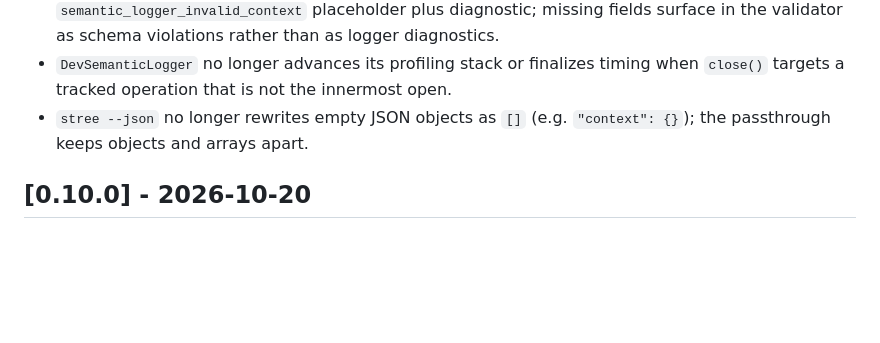
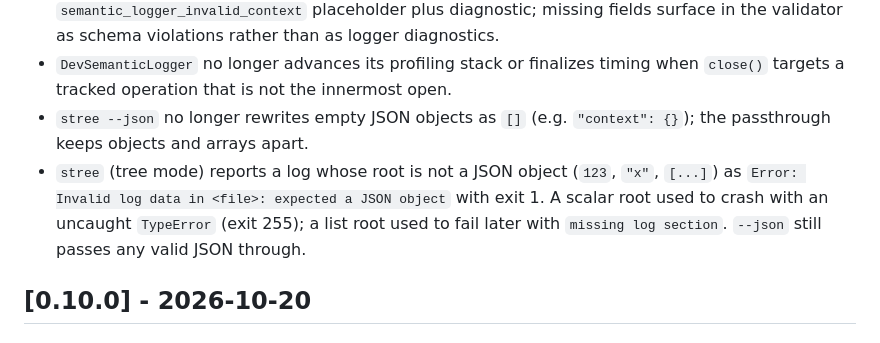
Before and after one commit to koriym/Koriym.SemanticLogger, a Markdown page: CHANGELOG.md, the part around the change. GitHub-like rendering; blank space fills up the shorter version.

Commit message:
Note the stree tree-mode root check in CHANGELOG

```diff
--- a/CHANGELOG.md
+++ b/CHANGELOG.md
@@ -24,6 +24,7 @@ and this project adheres to [Semantic Versioning](https://semver.org/spec/v2.0.0
 - Contexts with private or protected properties no longer lose their public properties to a freeze-time `JsonException`; the default context shape now includes public properties only, as documented. A context with no public properties (and no `JsonSerializable`) is now recorded as `{}` instead of a `semantic_logger_invalid_context` placeholder plus diagnostic; missing fields surface in the validator as schema violations rather than as logger diagnostics.
 - `DevSemanticLogger` no longer advances its profiling stack or finalizes timing when `close()` targets a tracked operation that is not the innermost open.
 - `stree --json` no longer rewrites empty JSON objects as `[]` (e.g. `"context": {}`); the passthrough keeps objects and arrays apart.
+- `stree` (tree mode) reports a log whose root is not a JSON object (`123`, `"x"`, `[...]`) as `Error: Invalid log data in <file>: expected a JSON object` with exit 1. A scalar root used to crash with an uncaught `TypeError` (exit 255); a list root used to fail later with `missing log section`. `--json` still passes any valid JSON through.
 
 ## [0.10.0] - 2026-10-20
 
```
